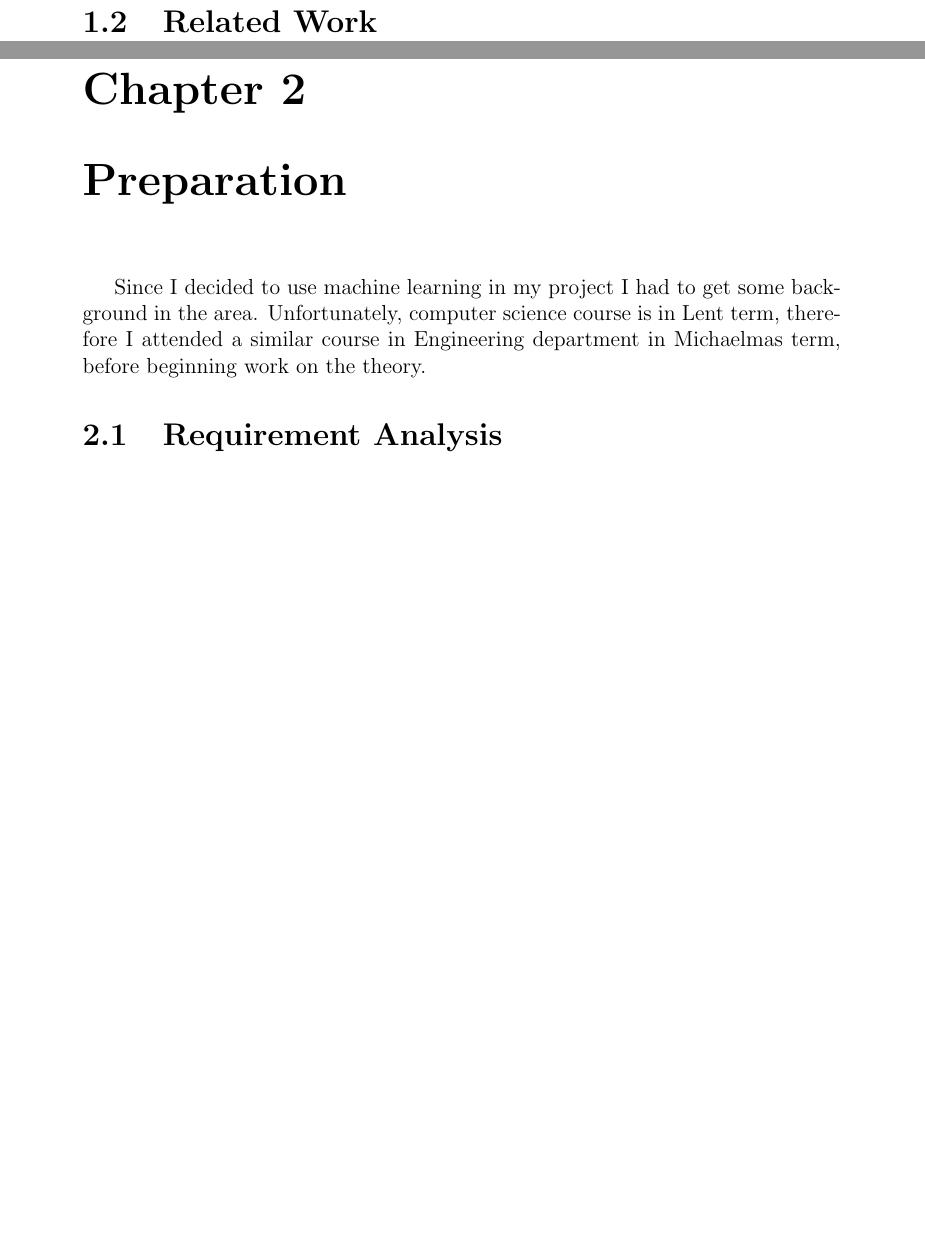
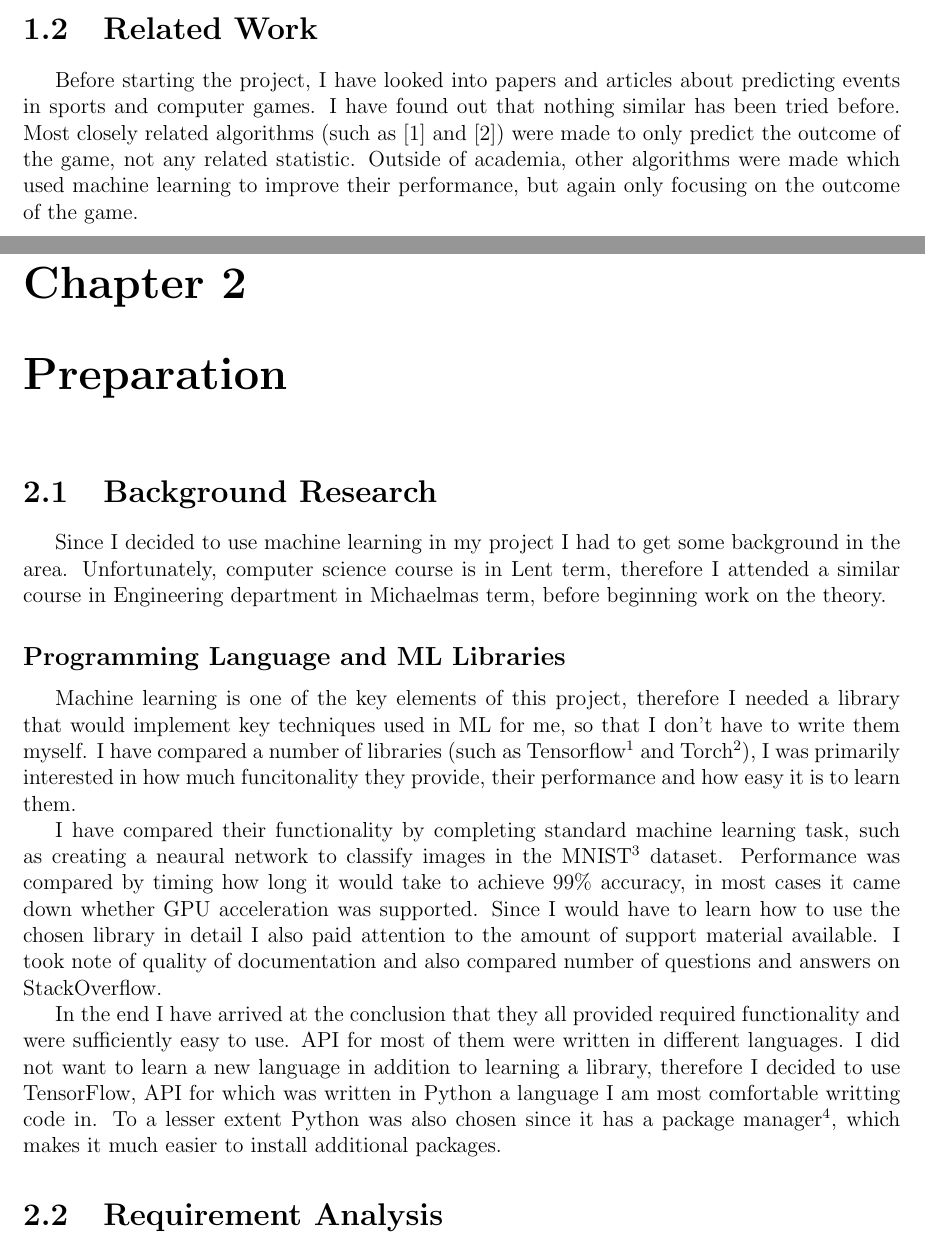
Before and after one commit to Rizhiy/Part-II-Personal-Project, a LaTeX thesis (Dissertation/Dissertation.tex): two parts of pages 5 and 6 of 10 before the commit and two parts of pages 4 and 5 of 9 after it, joined at a grey line, cut so that both start at the same text, the shorter picture padded with empty space. Compiled offline with pdfLaTeX.

Commit message:
Add original aim and start work on second chapter

```diff
--- a/Dissertation/Dissertation.tex
+++ b/Dissertation/Dissertation.tex
@@ -1,6 +1,6 @@
 \documentclass[12pt,a4paper]{report}
 \usepackage[utf8]{inputenc}
-\usepackage{geometry}
+\usepackage[margin=2cm]{geometry}
 \usepackage{titling}
 
 % Images
@@ -22,7 +22,7 @@
 \newcommand\college{Clare College}
 
 
-\title{Predicting events in computer games with machine learning}
+\title{Predicting events in computer games using machine learning}
 \author{Artem Vasenin}
 \date{\today}
 
@@ -75,10 +83,29 @@ When two of them play against each other, it is clear to us who will win, but a
 To solve the above problems I wanted to make a system which would be able to predict different events that happen in game by tracking player skill in multiple areas.
 
 \section{Related Work}
-%TODO Look properly into this
+Before starting the project, I have looked into papers and articles about predicting events in sports and computer games.
+I have found out that nothing similar has been tried before.
+Most closely related algorithms (such as \cite{trueskill} and \cite{bayesianranking}) were made to only predict the outcome of the game, not any related statistic.
+Outside of academia, other algorithms were made which used machine learning to improve their performance, but again only focusing on the outcome of the game.
+%TODO Write more here
 \chapter{Preparation}
+\section{Background Research}
 Since I decided to use machine learning in my project I had to get some background in the area.
 Unfortunately, computer science course is in Lent term, therefore I attended a similar course in Engineering department in Michaelmas term, before beginning work on the theory.
+\subsection*{Programming Language and ML Libraries}
+Machine learning is one of the key elements of this project, therefore I needed a library that would implement key techniques used in ML for me, so that I don't have to write them myself.
+I have compared a number of libraries (such as Tensorflow\footnote{tensorflow.org/} and Torch\footnote{torch.ch/}), I was primarily interested in how much funcitonality they provide, their performance and how easy it is to learn them.
+
+I have compared their functionality by completing standard machine learning task, such as creating a neaural network to classify images in the MNIST\footnote{yann.lecun.com/exdb/mnist/} dataset.
+Performance was compared by timing how long it would take to achieve 99\% accuracy, in most cases it came down whether GPU acceleration was supported.
+Since I would have to learn how to use the chosen library in detail I also paid attention to the amount of support material available.
+I took note of quality of documentation and also compared number of questions and answers on StackOverflow.
+
+In the end I have arrived at the conclusion that they all provided required functionality and were
+sufficiently easy to use.
+API for most of them were written in different languages.
+I did not want to learn a new language in addition to learning a library, therefore I decided to use TensorFlow, API for which was written in Python a language I am most comfortable writting code in.
+To a lesser extent Python was also chosen since it has a package manager\footnote{pypi.python.org/pypi/pip/}, which makes it much easier to install additional packages.
 \section{Requirement Analysis}
 
 \chapter{Implementation}
```
Also changed, not shown: Dissertation/Dissertation.bib (+16 -0 lines), Dissertation/Dissertation.pdf, Dissertation/Dissertation.tex (16 more changed lines).
